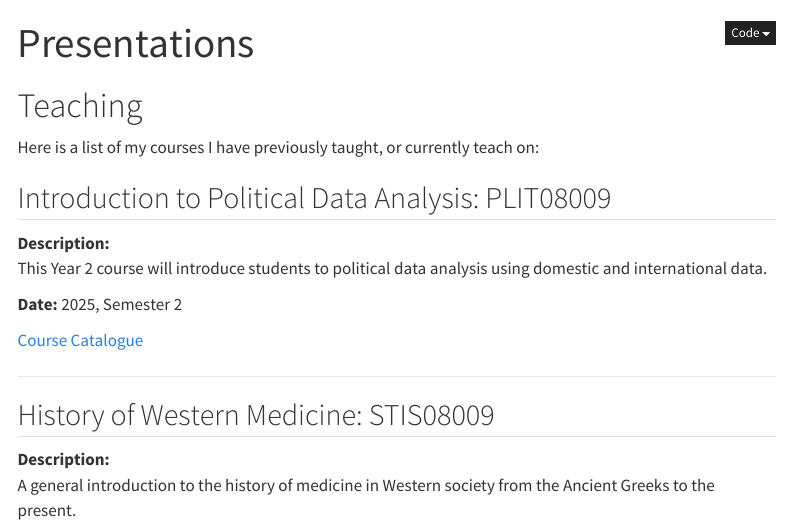
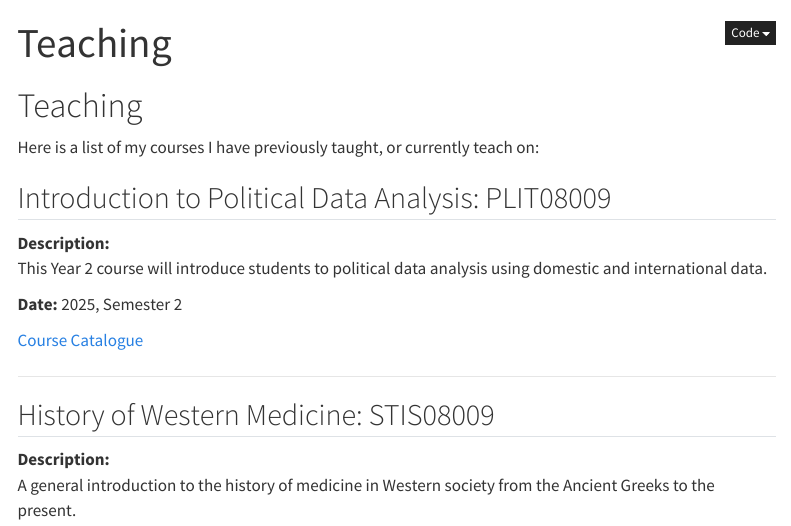
Before and after one commit to Scott0atley/Scott0atley, a Quarto document (teaching/index.qmd): the page in a window 1100 px wide, from its top. Rendered offline with R 4.5, knitr and Pandoc in place of Quarto, with nearby package versions; menus at the side of the page are left out.

Commit message:
Update index.qmd

```diff
--- a/teaching/index.qmd
+++ b/teaching/index.qmd
@@ -1,5 +1,5 @@
 ---
-title: "Presentations"
+title: "Teaching"
 format:
   html:
     toc: true
```
